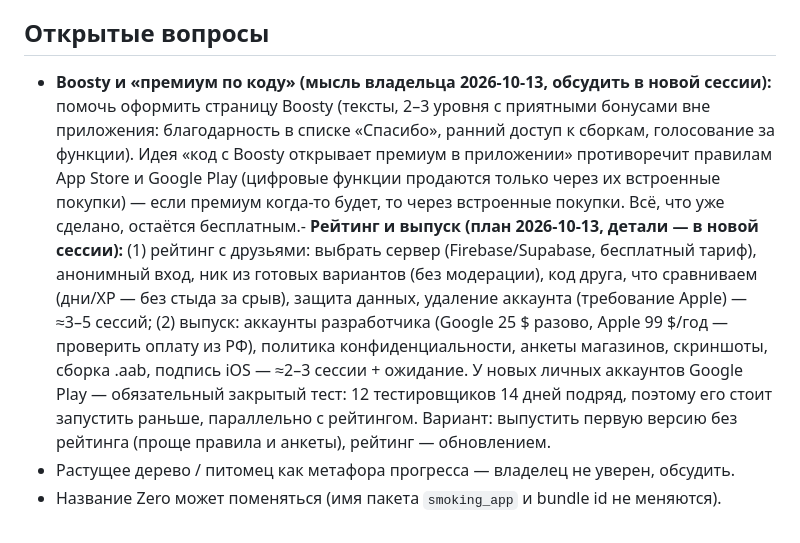
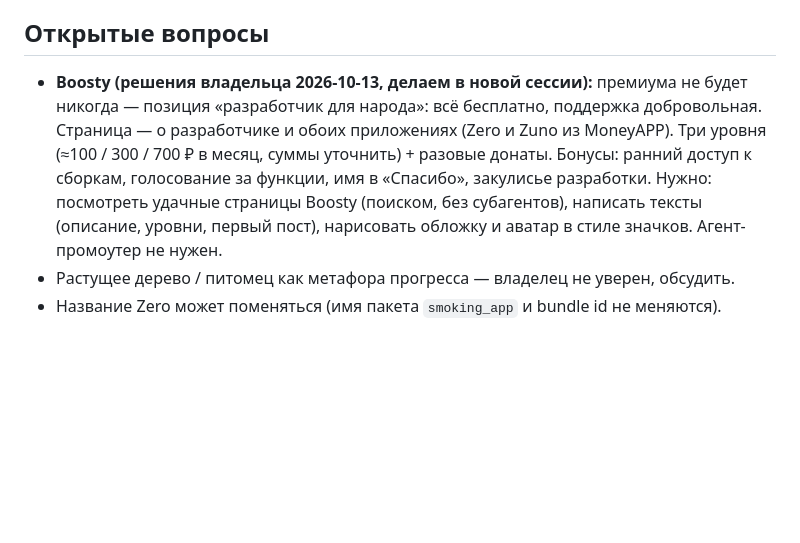
Before and after one commit to TonyVinsenty/smoking_app, a Markdown page: docs/ROADMAP.md, the part around the change. Drawn GitHub-style; blank space fills up the shorter version.

Commit message:
ROADMAP: Boosty decisions (no premium ever, three tiers, both apps)
Co-Authored-By: Claude Opus 5.5 <noreply@anthropic.com>

```diff
--- a/docs/ROADMAP.md
+++ b/docs/ROADMAP.md
@@ -132,6 +132,6 @@
 - [ ] На потом: текст для «Информации о разработчике» придумать вместе с владельцем; перед публикацией в App Store проверить ссылку на Boosty по правилам Apple.
 
 ## Открытые вопросы
-- **Boosty и «премиум по коду» (мысль владельца 2026-10-13, обсудить в новой сессии):** помочь оформить страницу Boosty (тексты, 2–3 уровня с приятными бонусами вне приложения: благодарность в списке «Спасибо», ранний доступ к сборкам, голосование за функции). Идея «код с Boosty открывает премиум в приложении» противоречит правилам App Store и Google Play (цифровые функции продаются только через их встроенные покупки) — если премиум когда-то будет, то через встроенные покупки. Всё, что уже сделано, остаётся бесплатным.- **Рейтинг и выпуск (план 2026-10-13, детали — в новой сессии):** (1) рейтинг с друзьями: выбрать сервер (Firebase/Supabase, бесплатный тариф), анонимный вход, ник из готовых вариантов (без модерации), код друга, что сравниваем (дни/XP — без стыда за срыв), защита данных, удаление аккаунта (требование Apple) — ≈3–5 сессий; (2) выпуск: аккаунты разработчика (Google 25 $ разово, Apple 99 $/год — проверить оплату из РФ), политика конфиденциальности, анкеты магазинов, скриншоты, сборка .aab, подпись iOS — ≈2–3 сессии + ожидание. У новых личных аккаунтов Google Play — обязательный закрытый тест: 12 тестировщиков 14 дней подряд, поэтому его стоит запустить раньше, параллельно с рейтингом. Вариант: выпустить первую версию без рейтинга (проще правила и анкеты), рейтинг — обновлением.
+- **Boosty (решения владельца 2026-10-13, делаем в новой сессии):** премиума не будет никогда — позиция «разработчик для народа»: всё бесплатно, поддержка добровольная. Страница — о разработчике и обоих приложениях (Zero и Zuno из MoneyAPP). Три уровня (≈100 / 300 / 700 ₽ в месяц, суммы уточнить) + разовые донаты. Бонусы: ранний доступ к сборкам, голосование за функции, имя в «Спасибо», закулисье разработки. Нужно: посмотреть удачные страницы Boosty (поиском, без субагентов), написать тексты (описание, уровни, первый пост), нарисовать обложку и аватар в стиле значков. Агент-промоутер не нужен.
 - Растущее дерево / питомец как метафора прогресса — владелец не уверен, обсудить.
 - Название Zero может поменяться (имя пакета `smoking_app` и bundle id не меняются).
```
